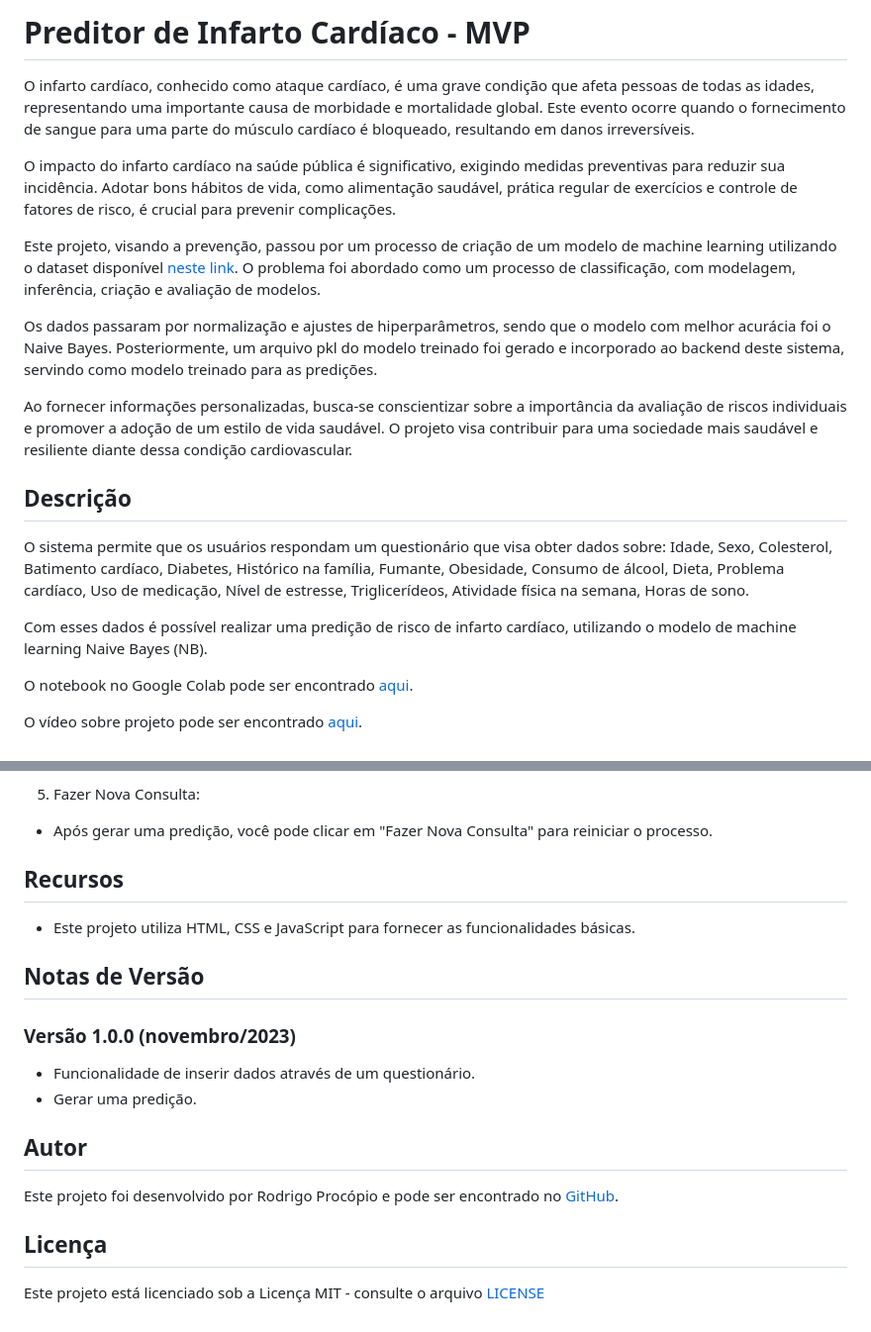
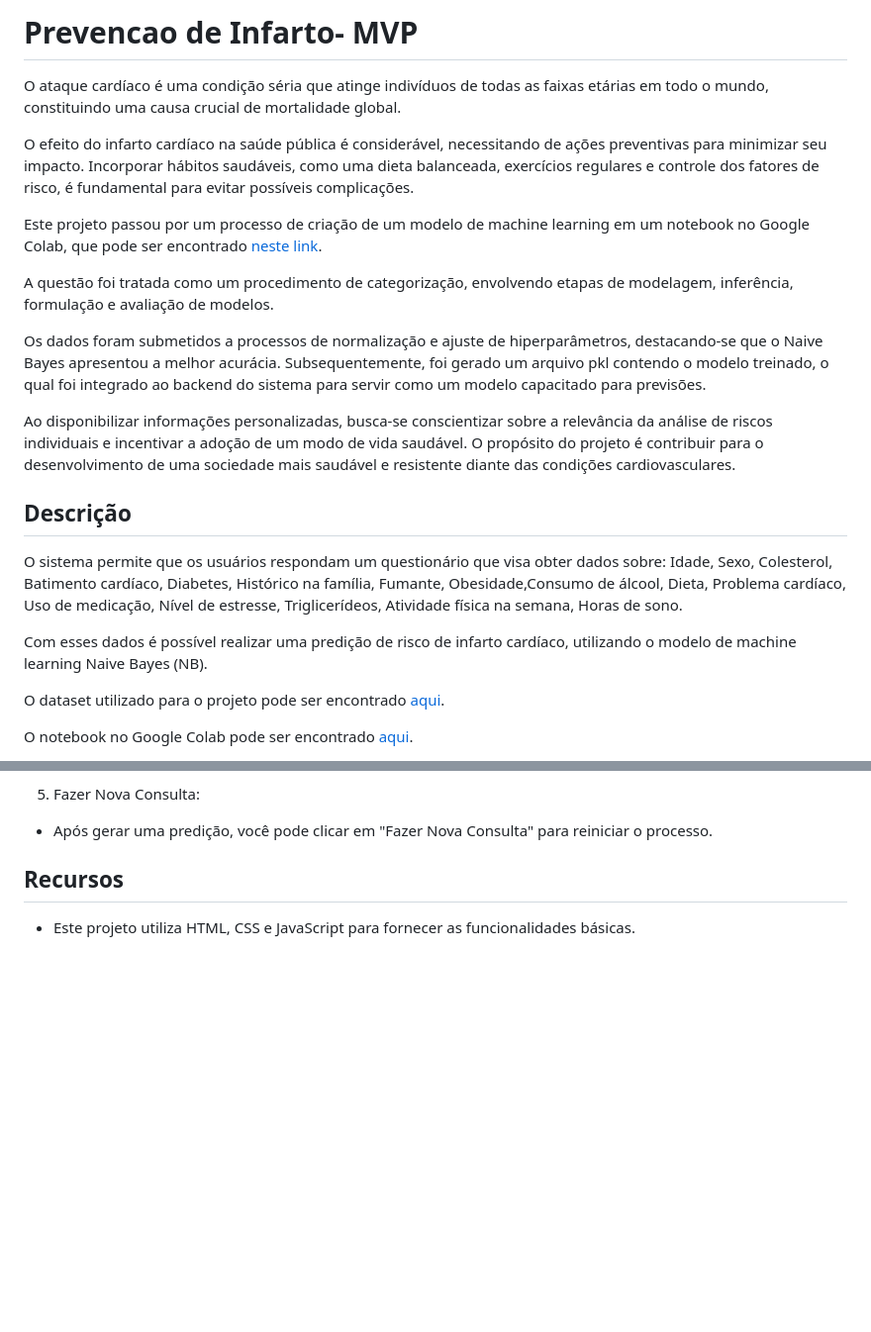
Before and after one commit to gabrigon0706/MVP_Consulta_Prevencao_Infarto, a Markdown page: MVP_Prevencao_Infarto_Front/README.md, 2 parts joined by grey strips. Shown at 99% size. GitHub-like rendering; blank space fills up the shorter version.

```diff
--- a/MVP_Prevencao_Infarto_Front/README.md
+++ b/MVP_Prevencao_Infarto_Front/README.md
@@ -1,29 +1,26 @@
-# Preditor de Infarto Cardíaco - MVP
+# Prevencao de Infarto- MVP
+
+O ataque cardíaco é uma condição séria que atinge indivíduos de todas as faixas etárias em todo o mundo, constituindo uma causa crucial de mortalidade global.
+
+O efeito do infarto cardíaco na saúde pública é considerável, necessitando de ações preventivas para minimizar seu impacto. Incorporar hábitos saudáveis, como uma dieta balanceada, exercícios regulares e controle dos fatores de risco, é fundamental para evitar possíveis complicações.
+
+Este projeto passou por um processo de criação de um modelo de machine learning em um notebook no Google Colab, que pode ser encontrado [neste link](https://colab.research.google.com/drive/15usZWOn5Vfu4lidAp7IPTO1PTUuEkVN2).
 
 
-O infarto cardíaco, conhecido como ataque cardíaco, é uma grave condição que afeta pessoas de todas as idades, representando uma importante causa de morbidade e mortalidade global.
-Este evento ocorre quando o fornecimento de sangue para uma parte do músculo cardíaco é bloqueado, resultando em danos irreversíveis.
+A questão foi tratada como um procedimento de categorização, envolvendo etapas de modelagem, inferência, formulação e avaliação de modelos.
 
-O impacto do infarto cardíaco na saúde pública é significativo, exigindo medidas preventivas para reduzir sua incidência.
-Adotar bons hábitos de vida, como alimentação saudável, prática regular de exercícios e controle de fatores de risco, é crucial para prevenir complicações.
+Os dados foram submetidos a processos de normalização e ajuste de hiperparâmetros, destacando-se que o Naive Bayes apresentou a melhor acurácia. Subsequentemente, foi gerado um arquivo pkl contendo o modelo treinado, o qual foi integrado ao backend do sistema para servir como um modelo capacitado para previsões.
 
-Este projeto, visando a prevenção, passou por um processo de criação de um modelo de machine learning utilizando o dataset disponível [neste link](https://github.com/RodrigoProcopio/CAD_Prediction_Database).
-O problema foi abordado como um processo de classificação, com modelagem, inferência, criação e avaliação de modelos.
+Ao disponibilizar informações personalizadas, busca-se conscientizar sobre a relevância da análise de riscos individuais e incentivar a adoção de um modo de vida saudável. O propósito do projeto é contribuir para o desenvolvimento de uma sociedade mais saudável e resistente diante das condições cardiovasculares.
 
-Os dados passaram por normalização e ajustes de hiperparâmetros, sendo que o modelo com melhor acurácia foi o Naive Bayes.
-Posteriormente, um arquivo pkl do modelo treinado foi gerado e incorporado ao backend deste sistema, servindo como modelo treinado para as predições.
-
-Ao fornecer informações personalizadas, busca-se conscientizar sobre a importância da avaliação de riscos individuais e promover a adoção de um estilo de vida saudável.
-O projeto visa contribuir para uma sociedade mais saudável e resiliente diante dessa condição cardiovascular.
 
 ## Descrição
 
-O sistema permite que os usuários respondam um questionário que visa obter dados sobre: Idade, Sexo, Colesterol, Batimento cardíaco, Diabetes, Histórico na família, Fumante, Obesidade,
-Consumo de álcool, Dieta, Problema cardíaco, Uso de medicação, Nível de estresse, Triglicerídeos, Atividade física na semana, Horas de sono.
+O sistema permite que os usuários respondam um questionário que visa obter dados sobre: Idade, Sexo, Colesterol, Batimento cardíaco, Diabetes, Histórico na família, Fumante, Obesidade,Consumo de álcool, Dieta, Problema cardíaco, Uso de medicação, Nível de estresse, Triglicerídeos, Atividade física na semana, Horas de sono.
 
 Com esses dados é possível realizar uma predição de risco de infarto cardíaco, utilizando o modelo de machine learning Naive Bayes (NB).
 
-O notebook no Google Colab pode ser encontrado [aqui](https://colab.research.google.com/drive/1ZWDelNTwBCxxQhLnRLcA90jnO9474fxV?usp=sharing).
+O dataset utilizado para o projeto pode ser encontrado [aqui](https://github.com/gabrigon0706/Prevencao_Infarto_Database).
 
-O vídeo sobre projeto pode ser encontrado [aqui](https://www.youtube.com/watch?v=X-GpuFiQmlg).
+O notebook no Google Colab pode ser encontrado [aqui](https://colab.research.google.com/drive/15usZWOn5Vfu4lidAp7IPTO1PTUuEkVN2).
 
@@ -55,18 +54,3 @@ O front-end pode ser encontrado [aqui](https://github.com/RodrigoProcopio/MVP_Pr
 ## Recursos
 
 - Este projeto utiliza HTML, CSS e JavaScript para fornecer as funcionalidades básicas.
-
-## Notas de Versão
-
-### Versão 1.0.0 (novembro/2023)
-
-- Funcionalidade de inserir dados através de um questionário.
-- Gerar uma predição.
-
-## Autor
-
-Este projeto foi desenvolvido por Rodrigo Procópio e pode ser encontrado no [GitHub](https://github.com/RodrigoProcopio).
-
-## Licença
-
-Este projeto está licenciado sob a Licença MIT - consulte o arquivo [LICENSE](https://github.com/RodrigoProcopio/MVP_Predicao_Infarto_Cardiaco/blob/main/MVP_Predicao_Infarto_Cardiaco_Front/LICENSE.md)
```
Also changed, not shown: other parts of MVP_Prevencao_Infarto_Front/README.md (+4 -2 lines).
